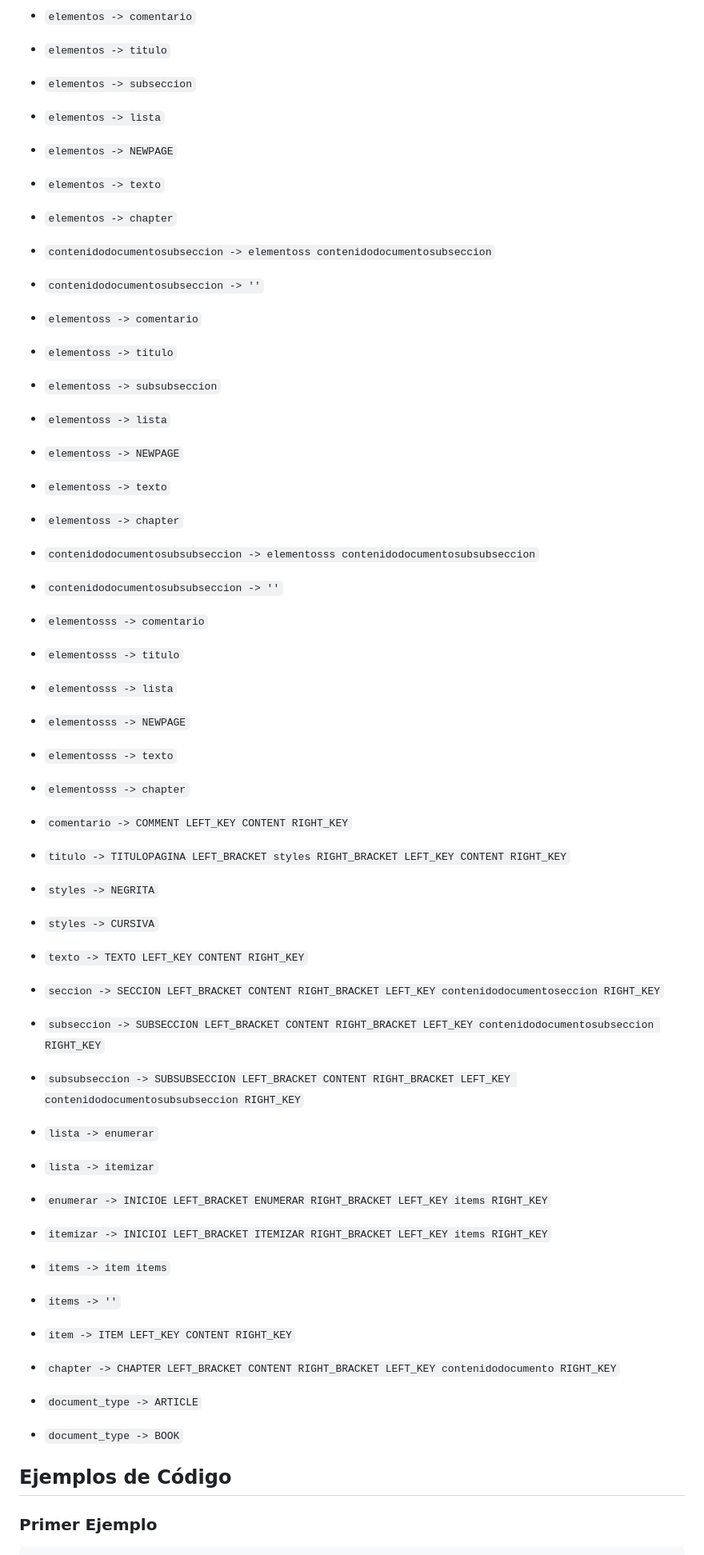
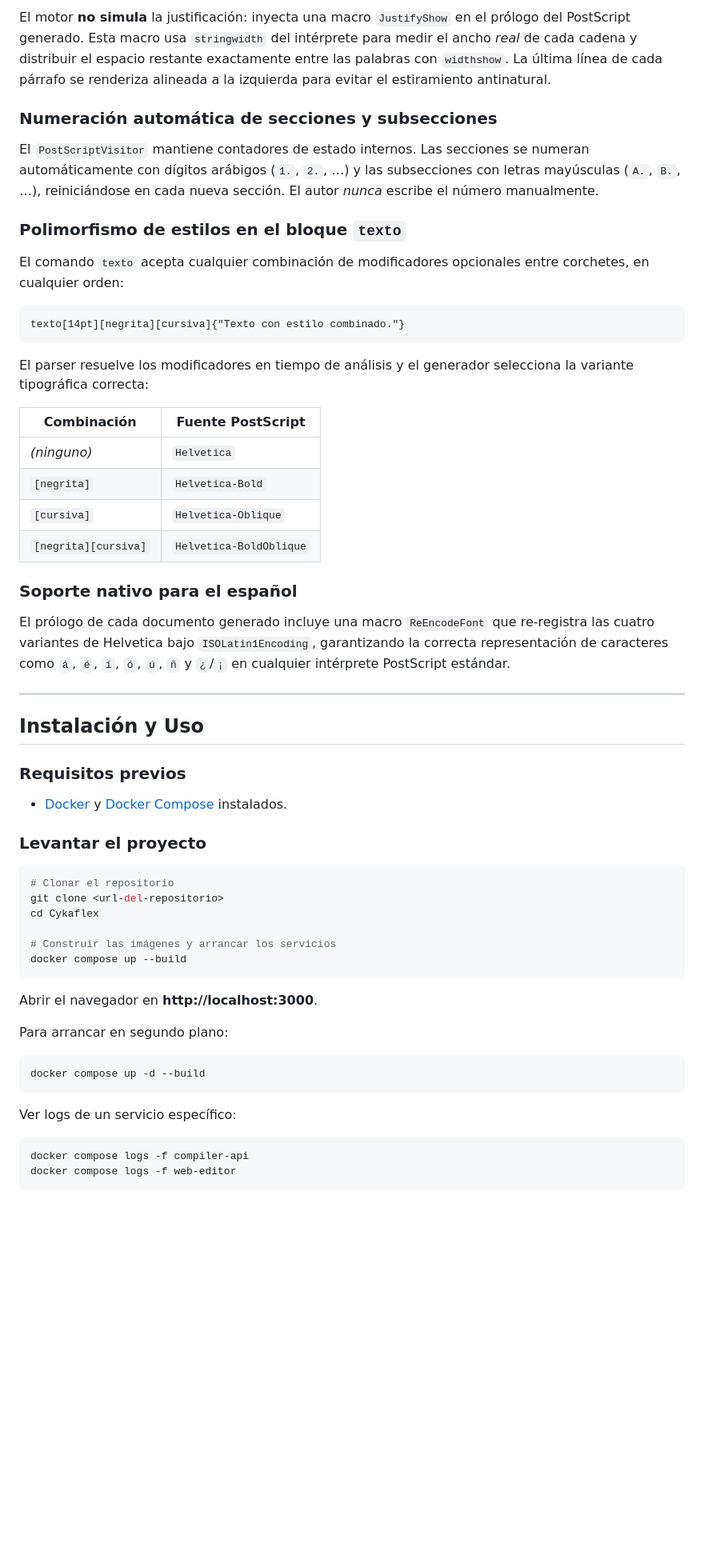
Before and after one commit to LeandroES/Cykaflex, a Markdown page: README.md, the part around one of its changes. Shown at 80% size. GitHub-like rendering; blank space fills up the shorter version.

Commit message:
Fase 4.8: Refactorización de archivo README.md.

````diff
--- a/README.md
+++ b/README.md
@@ -64,55 +74,62 @@ interactiva y menos dramática para los usuarios hispanohablantes.
 
-- `elementos -> comentario`
-- `elementos -> titulo`
-- `elementos -> subseccion`
-- `elementos -> lista`
-- `elementos -> NEWPAGE`
-- `elementos -> texto`
-- `elementos -> chapter`
+El motor **no simula** la justificación: inyecta una macro `JustifyShow` en el prólogo del PostScript generado. Esta macro usa `stringwidth` del intérprete para medir el ancho _real_ de cada cadena y distribuir el espacio restante exactamente entre las palabras con `widthshow`. La última línea de cada párrafo se renderiza alineada a la izquierda para evitar el estiramiento antinatural.
 
-- `contenidodocumentosubseccion -> elementoss contenidodocumentosubseccion`
-- `contenidodocumentosubseccion -> ''`
+### Numeración automática de secciones y subsecciones
 
-- `elementoss -> comentario`
-- `elementoss -> titulo`
-- `elementoss -> subsubseccion`
-- `elementoss -> lista`
-- `elementoss -> NEWPAGE`
-- `elementoss -> texto`
-- `elementoss -> chapter`
+El `PostScriptVisitor` mantiene contadores de estado internos. Las secciones se numeran automáticamente con dígitos arábigos (`1.`, `2.`, …) y las subsecciones con letras mayúsculas (`A.`, `B.`, …), reiniciándose en cada nueva sección. El autor _nunca_ escribe el número manualmente.
 
-- `contenidodocumentosubsubseccion -> elementosss contenidodocumentosubsubseccion`
-- `contenidodocumentosubsubseccion -> ''`
+### Polimorfismo de estilos en el bloque `texto`
 
-- `elementosss -> comentario`
-- `elementosss -> titulo`
-- `elementosss -> lista`
-- `elementosss -> NEWPAGE`
-- `elementosss -> texto`
-- `elementosss -> chapter`
+El comando `texto` acepta cualquier combinación de modificadores opcionales entre corchetes, en cualquier orden:
 
-- `comentario -> COMMENT LEFT_KEY CONTENT RIGHT_KEY`
-- `titulo -> TITULOPAGINA LEFT_BRACKET styles RIGHT_BRACKET LEFT_KEY CONTENT RIGHT_KEY`
-- `styles -> NEGRITA`
-- `styles -> CURSIVA`
-- `texto -> TEXTO LEFT_KEY CONTENT RIGHT_KEY`
+```
+texto[14pt][negrita][cursiva]{"Texto con estilo combinado."}
+```
 
-- `seccion -> SECCION LEFT_BRACKET CONTENT RIGHT_BRACKET LEFT_KEY contenidodocumentoseccion RIGHT_KEY`
-- `subseccion -> SUBSECCION LEFT_BRACKET CONTENT RIGHT_BRACKET LEFT_KEY contenidodocumentosubseccion RIGHT_KEY`
-- `subsubseccion -> SUBSUBSECCION LEFT_BRACKET CONTENT RIGHT_BRACKET LEFT_KEY contenidodocumentosubsubseccion RIGHT_KEY`
+El parser resuelve los modificadores en tiempo de análisis y el generador selecciona la variante tipográfica correcta:
 
-- `lista -> enumerar`
-- `lista -> itemizar`
-- `enumerar -> INICIOE LEFT_BRACKET ENUMERAR RIGHT_BRACKET LEFT_KEY items RIGHT_KEY`
-- `itemizar -> INICIOI LEFT_BRACKET ITEMIZAR RIGHT_BRACKET LEFT_KEY items RIGHT_KEY`
-- `items -> item items`
-- `items -> ''`
-- `item -> ITEM LEFT_KEY CONTENT RIGHT_KEY`
+| Combinación | Fuente PostScript |
+|---|---|
+| _(ninguno)_ | `Helvetica` |
+| `[negrita]` | `Helvetica-Bold` |
+| `[cursiva]` | `Helvetica-Oblique` |
+| `[negrita][cursiva]` | `Helvetica-BoldOblique` |
 
-- `chapter -> CHAPTER LEFT_BRACKET CONTENT RIGHT_BRACKET LEFT_KEY contenidodocumento RIGHT_KEY`
-- `document_type -> ARTICLE`
-- `document_type -> BOOK`
+### Soporte nativo para el español
 
-## Ejemplos de Código
+El prólogo de cada documento generado incluye una macro `ReEncodeFont` que re-registra las cuatro variantes de Helvetica bajo `ISOLatin1Encoding`, garantizando la correcta representación de caracteres como `á`, `é`, `í`, `ó`, `ú`, `ñ` y `¿`/`¡` en cualquier intérprete PostScript estándar.
 
-### Primer Ejemplo
+---
+
+## Instalación y Uso
+
+### Requisitos previos
+
+- [Docker](https://www.docker.com/) y [Docker Compose](https://docs.docker.com/compose/) instalados.
+
+### Levantar el proyecto
+
+```bash
+# Clonar el repositorio
+git clone <url-del-repositorio>
+cd Cykaflex
+
+# Construir las imágenes y arrancar los servicios
+docker compose up --build
+```
+
+Abrir el navegador en **http://localhost:3000**.
+
+Para arrancar en segundo plano:
+
+```bash
+docker compose up -d --build
+```
+
+Ver logs de un servicio específico:
+
+```bash
+docker compose logs -f compiler-api
+docker compose logs -f web-editor
+```
+
````
Also changed, not shown: other parts of README.md (+189 -138 lines).
